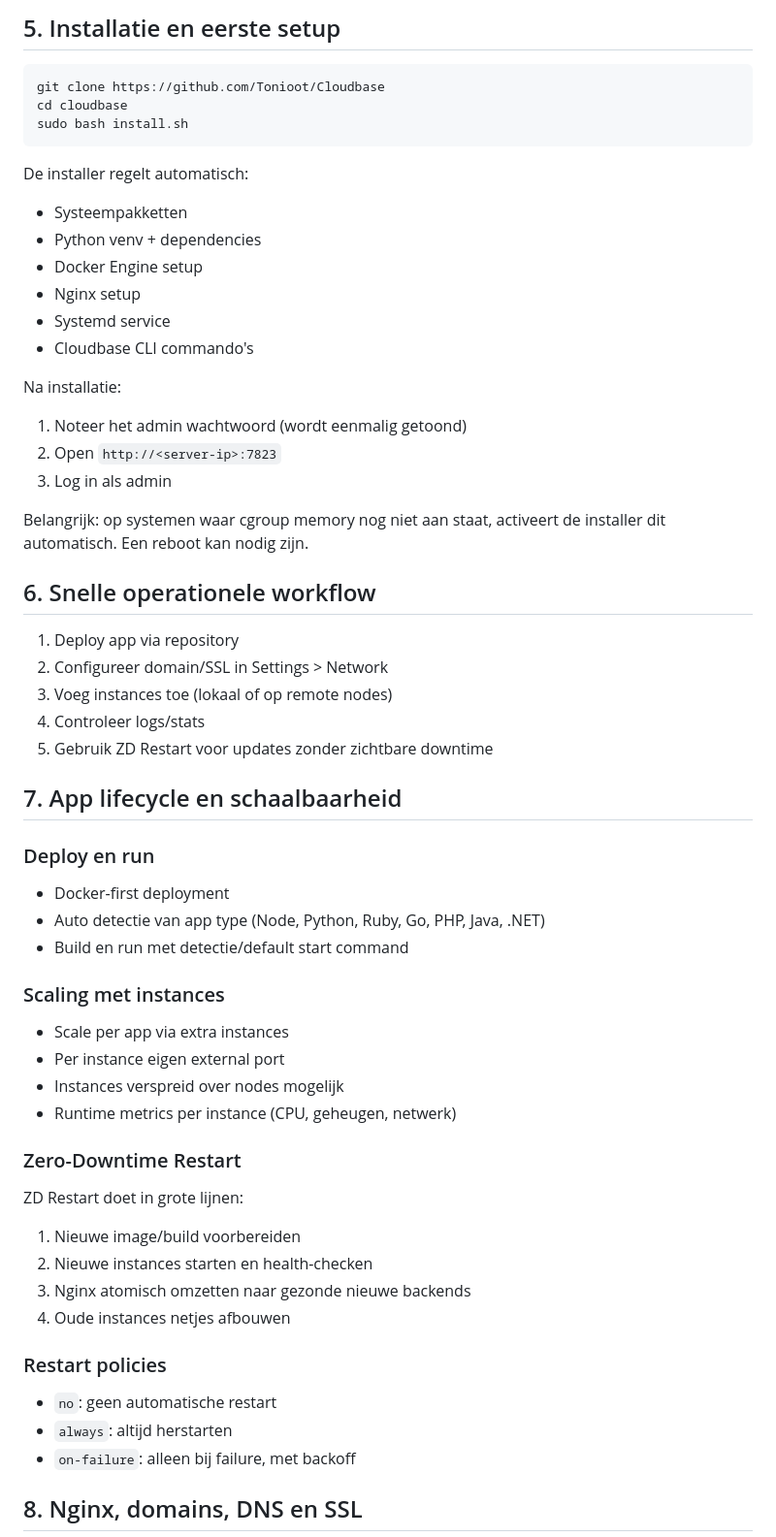
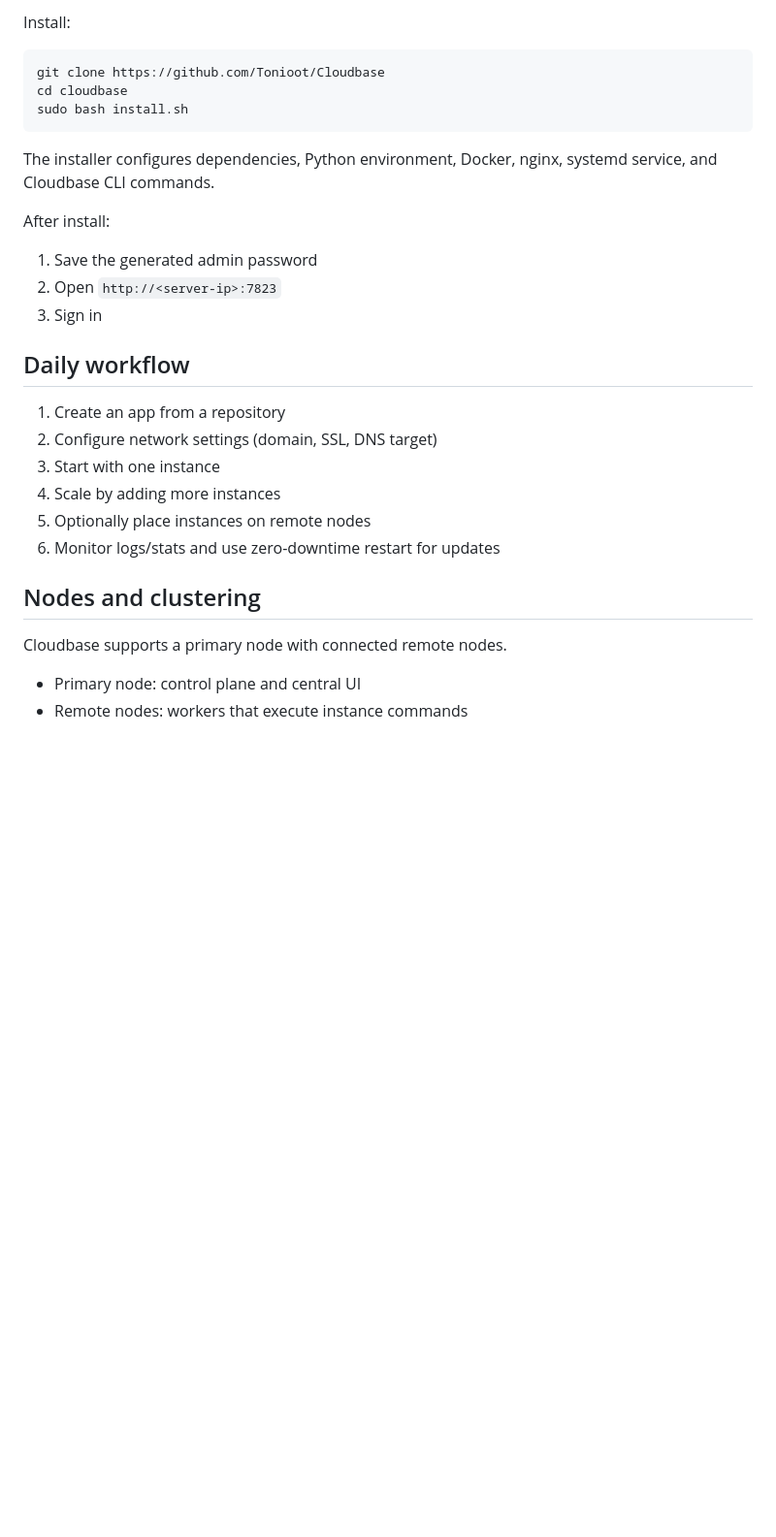
Before and after one commit to Tonioot/cloudbase, a Markdown page: README.md, the part around one of its changes. Shown at 97% size. Rendered like a GitHub page; blank space fills up the shorter version.

````diff
--- a/README.md
+++ b/README.md
@@ -68,5 +54,5 @@ Data staat onder `~/.cloudbase/`.
 
-## 5. Installatie en eerste setup
+Install:
 
 ```bash
 git clone https://github.com/Tonioot/Cloudbase
@@ -74,60 +60,27 @@ cd cloudbase
 sudo bash install.sh
 ```
 
-De installer regelt automatisch:
+The installer configures dependencies, Python environment, Docker, nginx, systemd service, and Cloudbase CLI commands.
 
-- Systeempakketten
-- Python venv + dependencies
-- Docker Engine setup
-- Nginx setup
-- Systemd service
-- Cloudbase CLI commando's
+After install:
 
-Na installatie:
+1. Save the generated admin password
+2. Open `http://<server-ip>:7823`
+3. Sign in
 
-1. Noteer het admin wachtwoord (wordt eenmalig getoond)
-2. Open `http://<server-ip>:7823`
-3. Log in als admin
+## Daily workflow
 
-Belangrijk: op systemen waar cgroup memory nog niet aan staat, activeert de installer dit automatisch. Een reboot kan nodig zijn.
+1. Create an app from a repository
+2. Configure network settings (domain, SSL, DNS target)
+3. Start with one instance
+4. Scale by adding more instances
+5. Optionally place instances on remote nodes
+6. Monitor logs/stats and use zero-downtime restart for updates
 
-## 6. Snelle operationele workflow
+## Nodes and clustering
 
-1. Deploy app via repository
-2. Configureer domain/SSL in Settings > Network
-3. Voeg instances toe (lokaal of op remote nodes)
-4. Controleer logs/stats
-5. Gebruik ZD Restart voor updates zonder zichtbare downtime
+Cloudbase supports a primary node with connected remote nodes.
 
-## 7. App lifecycle en schaalbaarheid
+- Primary node: control plane and central UI
+- Remote nodes: workers that execute instance commands
 
-### Deploy en run
-
-- Docker-first deployment
-- Auto detectie van app type (Node, Python, Ruby, Go, PHP, Java, .NET)
-- Build en run met detectie/default start command
-
-### Scaling met instances
-
-- Scale per app via extra instances
-- Per instance eigen external port
-- Instances verspreid over nodes mogelijk
-- Runtime metrics per instance (CPU, geheugen, netwerk)
-
-### Zero-Downtime Restart
-
-ZD Restart doet in grote lijnen:
-
-1. Nieuwe image/build voorbereiden
-2. Nieuwe instances starten en health-checken
-3. Nginx atomisch omzetten naar gezonde nieuwe backends
-4. Oude instances netjes afbouwen
-
-### Restart policies
-
-- `no`: geen automatische restart
-- `always`: altijd herstarten
-- `on-failure`: alleen bij failure, met backoff
-
-## 8. Nginx, domains, DNS en SSL
-
````
Also changed, not shown: other parts of README.md (+45 -162 lines).
